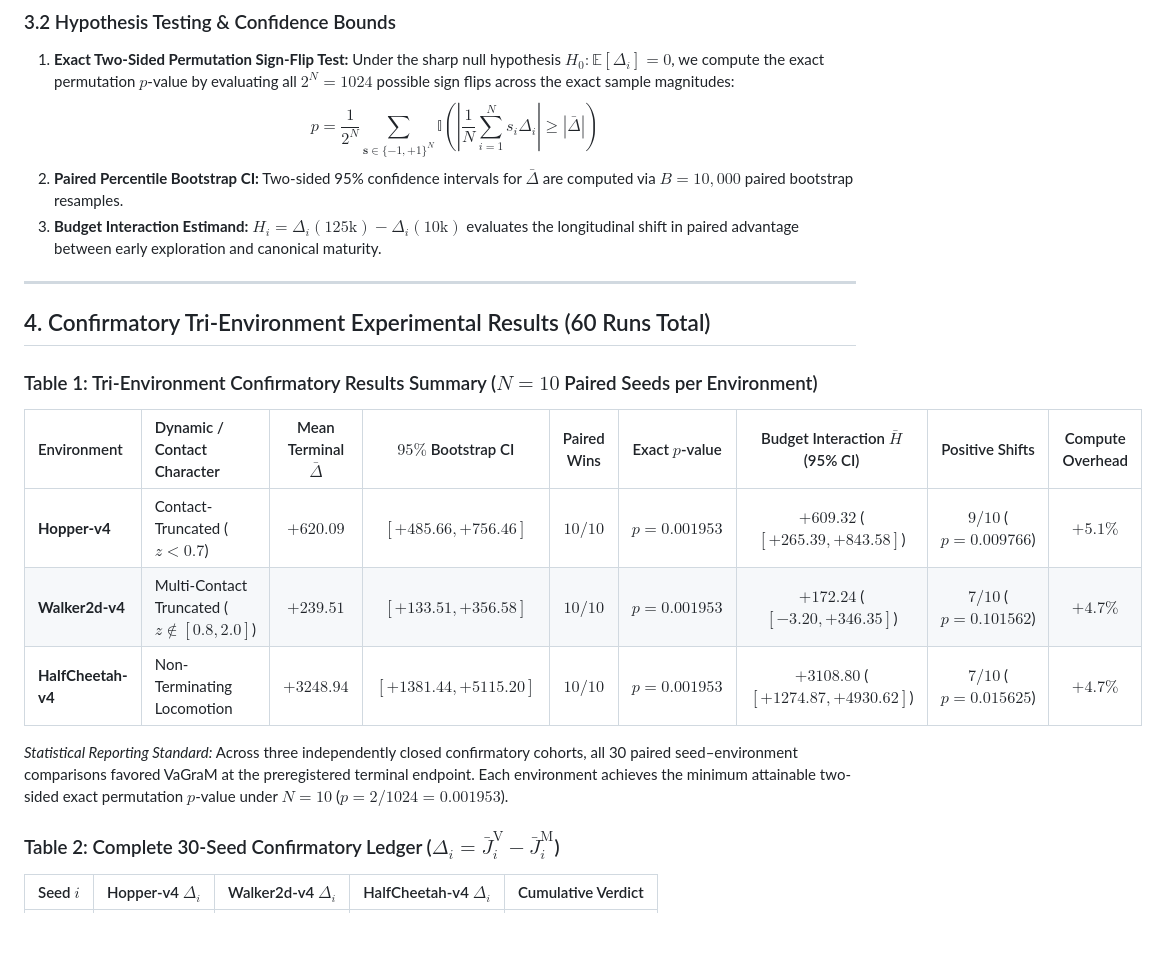
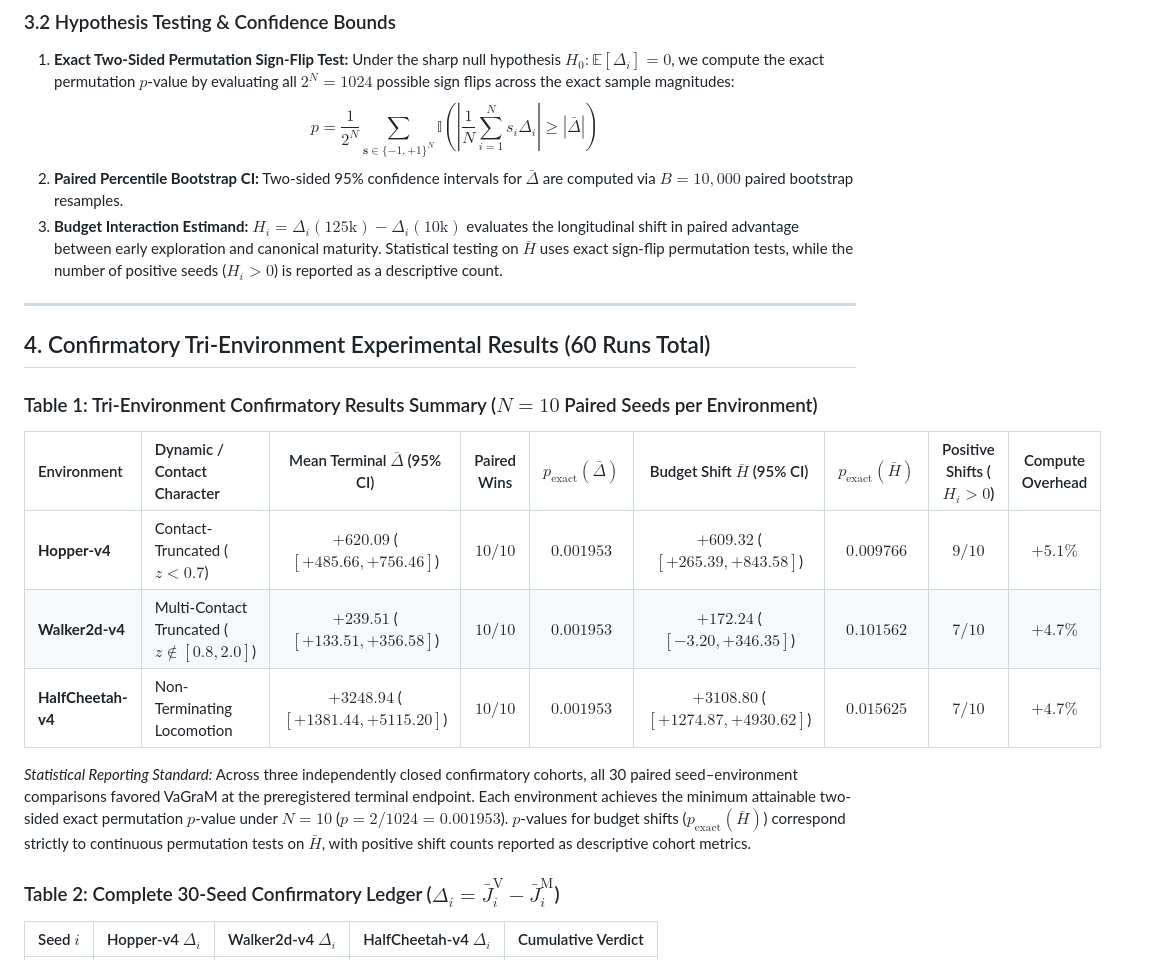
Before and after one commit to tonyhyge/decision-boundary-mbrl, a Markdown page: docs/STAGE_Q1FB_MANUSCRIPT_METHODS.md, the part around one of its changes. GitHub-like rendering; blank space fills up the shorter version.

```diff
--- a/docs/STAGE_Q1FB_MANUSCRIPT_METHODS.md
+++ b/docs/STAGE_Q1FB_MANUSCRIPT_METHODS.md
@@ -63,7 +63,7 @@ $$\bar{\Delta} = \frac{1}{N} \sum_{i=1}^N \Delta_i^{\mathrm{terminal}} = \frac{1
 1. **Exact Two-Sided Permutation Sign-Flip Test:** Under the sharp null hypothesis $H_0: \mathbb{E}[\Delta_i] = 0$, we compute the exact permutation $p$-value by evaluating all $2^N = 1024$ possible sign flips across the exact sample magnitudes:
    $$p = \frac{1}{2^N} \sum_{\mathbf{s} \in \{-1, +1\}^N} \mathbb{I}\left( \left| \frac{1}{N} \sum_{i=1}^N s_i \Delta_i \right| \ge |\bar{\Delta}| \right)$$
 2. **Paired Percentile Bootstrap CI:** Two-sided 95% confidence intervals for $\bar{\Delta}$ are computed via $B = 10,000$ paired bootstrap resamples.
-3. **Budget Interaction Estimand:** $H_i = \Delta_i(125\mathrm{k}) - \Delta_i(10\mathrm{k})$ evaluates the longitudinal shift in paired advantage between early exploration and canonical maturity.
+3. **Budget Interaction Estimand:** $H_i = \Delta_i(125\mathrm{k}) - \Delta_i(10\mathrm{k})$ evaluates the longitudinal shift in paired advantage between early exploration and canonical maturity. Statistical testing on $\bar{H}$ uses exact sign-flip permutation tests, while the number of positive seeds ($H_i > 0$) is reported as a descriptive count.
 
 ---
 
@@ -71,13 +71,13 @@ $$\bar{\Delta} = \frac{1}{N} \sum_{i=1}^N \Delta_i^{\mathrm{terminal}} = \frac{1
 
 ### Table 1: Tri-Environment Confirmatory Results Summary ($N=10$ Paired Seeds per Environment)
 
-| Environment | Dynamic / Contact Character | Mean Terminal $\bar{\Delta}$ | $95\%$ Bootstrap CI | Paired Wins | Exact $p$-value | Budget Interaction $\bar{H}$ (95% CI) | Positive Shifts | Compute Overhead |
+| Environment | Dynamic / Contact Character | Mean Terminal $\bar{\Delta}$ (95% CI) | Paired Wins | $p_{\text{exact}}(\bar{\Delta})$ | Budget Shift $\bar{H}$ (95% CI) | $p_{\text{exact}}(\bar{H})$ | Positive Shifts ($H_i > 0$) | Compute Overhead |
 | :--- | :--- | :---: | :---: | :---: | :---: | :---: | :---: | :---: |
-| **Hopper-v4** | Contact-Truncated ($z < 0.7$) | **$+620.09$** | $[+485.66, +756.46]$ | **$10 / 10$** | $p = 0.001953$ | $+609.32$ ($[+265.39, +843.58]$) | $9 / 10$ ($p = 0.009766$) | $+5.1\%$ |
-| **Walker2d-v4** | Multi-Contact Truncated ($z \notin [0.8, 2.0]$) | **$+239.51$** | $[+133.51, +356.58]$ | **$10 / 10$** | $p = 0.001953$ | $+172.24$ ($[-3.20, +346.35]$) | $7 / 10$ ($p = 0.101562$) | $+4.7\%$ |
-| **HalfCheetah-v4** | Non-Terminating Locomotion | **$+3248.94$** | $[+1381.44, +5115.20]$ | **$10 / 10$** | $p = 0.001953$ | $+3108.80$ ($[+1274.87, +4930.62]$) | $7 / 10$ ($p = 0.015625$) | $+4.7\%$ |
+| **Hopper-v4** | Contact-Truncated ($z < 0.7$) | **$+620.09$** ($[+485.66, +756.46]$) | **$10 / 10$** | $0.001953$ | $+609.32$ ($[+265.39, +843.58]$) | $0.009766$ | $9 / 10$ | $+5.1\%$ |
+| **Walker2d-v4** | Multi-Contact Truncated ($z \notin [0.8, 2.0]$) | **$+239.51$** ($[+133.51, +356.58]$) | **$10 / 10$** | $0.001953$ | $+172.24$ ($[-3.20, +346.35]$) | $0.101562$ | $7 / 10$ | $+4.7\%$ |
+| **HalfCheetah-v4** | Non-Terminating Locomotion | **$+3248.94$** ($[+1381.44, +5115.20]$) | **$10 / 10$** | $0.001953$ | $+3108.80$ ($[+1274.87, +4930.62]$) | $0.015625$ | $7 / 10$ | $+4.7\%$ |
 
-*Statistical Reporting Standard:* Across three independently closed confirmatory cohorts, all 30 paired seed–environment comparisons favored VaGraM at the preregistered terminal endpoint. Each environment achieves the minimum attainable two-sided exact permutation $p$-value under $N=10$ ($p = 2/1024 = 0.001953$).
+*Statistical Reporting Standard:* Across three independently closed confirmatory cohorts, all 30 paired seed–environment comparisons favored VaGraM at the preregistered terminal endpoint. Each environment achieves the minimum attainable two-sided exact permutation $p$-value under $N=10$ ($p = 2/1024 = 0.001953$). $p$-values for budget shifts ($p_{\text{exact}}(\bar{H})$) correspond strictly to continuous permutation tests on $\bar{H}$, with positive shift counts reported as descriptive cohort metrics.
 
 ### Table 2: Complete 30-Seed Confirmatory Ledger ($\Delta_i = \bar{J}_i^{\mathrm{V}} - \bar{J}_i^{\mathrm{M}}$)
 
```
Also changed, not shown: other parts of docs/STAGE_Q1FB_MANUSCRIPT_METHODS.md (+7 -6 lines).
